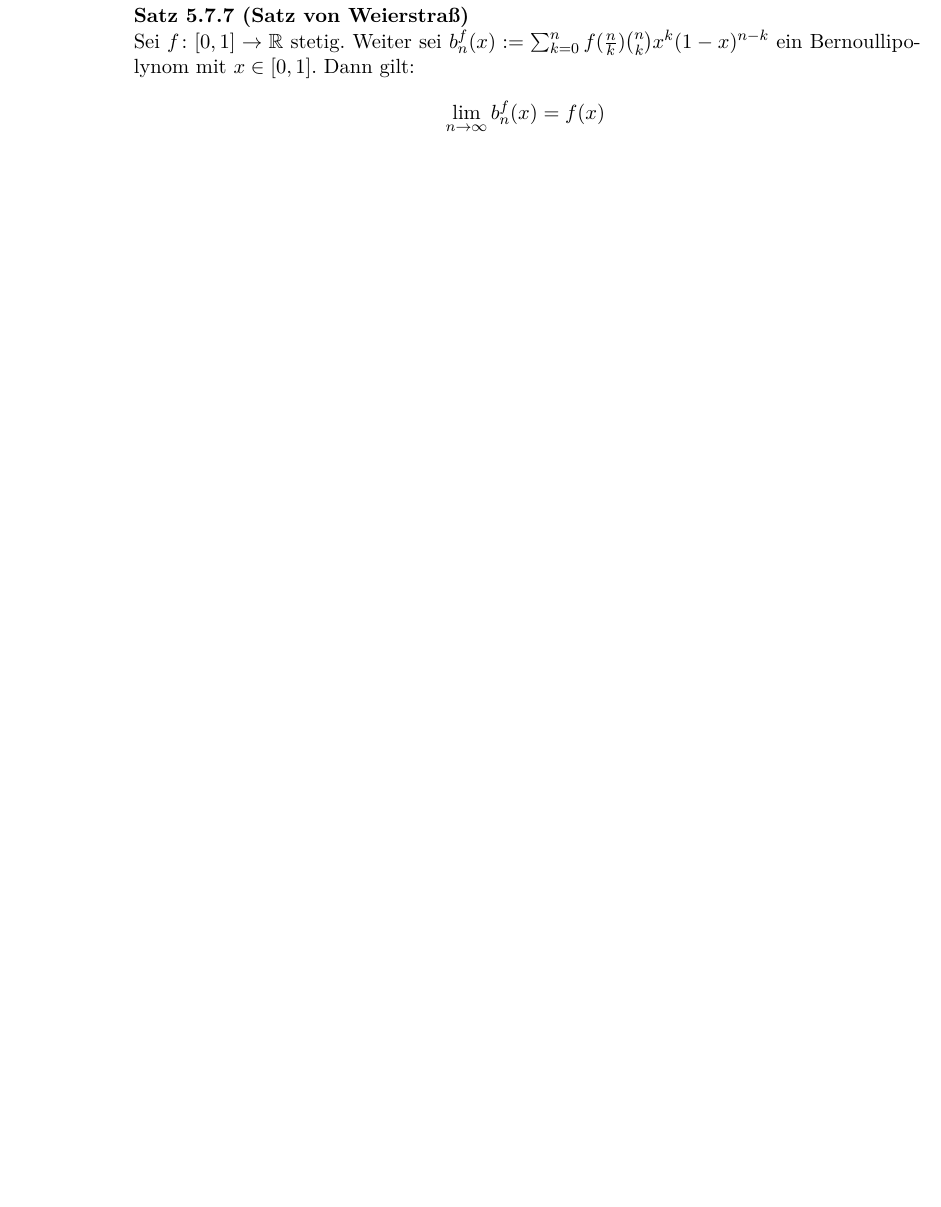
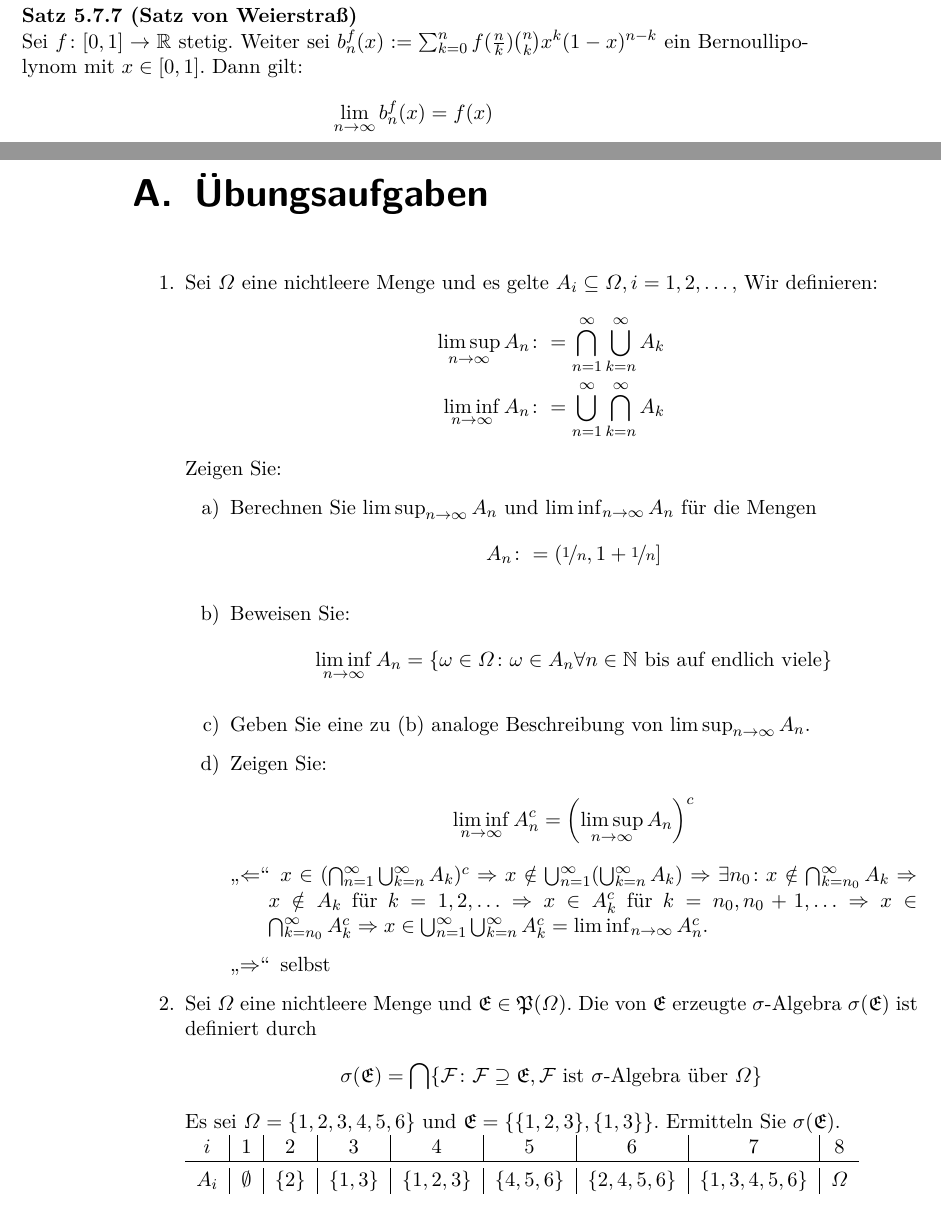
Before and after one commit to qbi/uni-skripte, a LaTeX document (fichtner-ewms/skript.tex): part of page 66 of 68 before the commit and two parts of pages 67 and 68 of 71 after it, the two joined at a grey line, cut so that both start at the same text, the shorter picture padded with empty space. Compiled offline with LaTeX, dvips and Ghostscript; the source files are stored in an older character set and shown here as Unicode; an older LaTeX class or package is replaced by its successor.

Commit message:
- Uebung vom 2007-04-30
git-svn-id: https://svn.lug-jena.de/uni-skripte@854 fe66431f-f319-0410-8186-f4e9b7e7c232

```diff
--- a/fichtner-ewms/skript.tex
+++ b/fichtner-ewms/skript.tex
@@ -62,7 +62,8 @@
 \usepackage[final]{microtype} % Verbesserung der Typographie
 \usepackage{enumerate}   % wird evtl. nicht gebraucht und kann raus.
 \usepackage{pst-plot}
-\usepackage{wasysym}     % für den Blitz
+\usepackage{wasysym}
+\usepackage{booktabs}     % für den Blitz
 
 % Damit auch die Zeichen im Mathemode in Überschriften fett sind
 % <news:lzfyyvx3pt.fsf@tfkp12.physik.uni-erlangen.de>
@@ -3738,3 +3739,61 @@ für alle Stetigkeitspunkte von $F_Q$.
   \[\limn b_n^f(x)=f(x)\]
 \end{satz}
 
+\appendix
+
+\chapter{Übungsaufgaben}
+
+\begin{enumerate}
+  \item Sei $\Omega$ eine nichtleere Menge und es gelte $A_{i}\subseteq
+  \Omega, i= 1,2,\dotsc,$ Wir definieren:
+  \begin{align*}
+    \limsup_{n\rightarrow\infty} A_{n} &\colon= \bigcap_{n=1}^{\infty}
+       \bigcup_{k=n}^{\infty} A_{k}\\
+    \liminf_{n\rightarrow\infty} A_{n} &\colon= \bigcup_{n=1}^{\infty}
+       \bigcap_{k=n}^{\infty} A_{k}
+  \end{align*}
+  Zeigen Sie:
+  \begin{enumerate}
+    \item Berechnen Sie $\limsup_{n\rightarrow\infty} A_{n}$ und
+    $\liminf_{n\rightarrow\infty} A_{n}$ für die Mengen
+    \begin{gather*}
+      A_{n} \colon= (\nicefrac{1}{n}, 1+\nicefrac{1}{n}]
+    \end{gather*}
+   \item Beweisen Sie:
+    \begin{gather*}
+      \liminf_{n\rightarrow\infty} A_{n} = \{\omega\in\Omega\colon \omega\in
+	 A_{n} \forall n\in\N \text{ bis auf endlich viele}\}
+    \end{gather*}
+   \item Geben Sie eine zu (b) analoge Beschreibung von
+    $\limsup_{n\rightarrow\infty} A_{n}$.
+   \item Zeigen Sie:
+    \begin{gather*}
+      \liminf_{n\rightarrow\infty} A_{n}^{c} = \left(
+	 \limsup_{n\rightarrow\infty} A_{n}\right)^{c}
+    \end{gather*}
+    \begin{itemize}
+      \item["`$\Leftarrow$"'] $x\in (\bigcap_{n=1}^{\infty}
+      \bigcup_{k=n}^{\infty} A_{k})^{c}\Rightarrow x\notin
+      \bigcup_{n=1}^{\infty} (\bigcup_{k=n}^{\infty}A_{k}) \Rightarrow \exists
+      n_{0}\colon x\notin \bigcap_{k=n_{0}}^{\infty} A_{k} \Rightarrow x\notin
+      A_{k}$ für $k=1,2,\dotsc\Rightarrow x\in A_{k}^{c}$ für $k=n_{0},
+      n_{0}+1,\dotsc \Rightarrow x\in\bigcap_{k=n_{0}}^{\infty} A_{k}^{c}
+      \Rightarrow x\in \bigcup_{n=1}^{\infty} \bigcup_{k=n}^{\infty} A_{k}^{c}
+      = \liminf_{n\rightarrow\infty} A_{n}^{c}$.
+     \item["`$\Rightarrow$"'] selbst
+    \end{itemize}
+  \end{enumerate}
+ \item Sei $\Omega$ eine nichtleere Menge und $\FE \in \FP(\Omega)$. Die von
+  $\FE$ erzeugte $\sigma$-Algebra $\sigma(\FE)$ ist definiert durch
+  \begin{gather*}
+    \sigma(\FE)=\bigcap \{\CF\colon \CF\supseteq \FE, \CF \text{ ist
+       $\sigma$-Algebra über } \Omega\}
+  \end{gather*}
+  Es sei $\Omega=\{1,2,3,4,5,6\}$ und $\FE=\{\{1,2,3\},\{1,3\}\}$. Ermitteln
+  Sie $\sigma(\FE)$.\\
+  \begin{tabular}{c|c|c|c|c|c|c|c|c}
+    $i$ & 1 & 2 & 3 & 4 & 5 & 6 & 7 & 8\\
+    \toprule
+    $A_{i}$ & $\emptyset$ & $\{2\}$ & $\{1,3\}$ & $\{1,2,3\}$ & $\{4,5,6\}$ &
+       $\{2,4,5,6\}$ & $\{1,3,4,5,6\}$ & $\Omega$
+  \end{tabular}
```
Also changed, not shown: fichtner-ewms/skript.tex (49 more changed lines).
